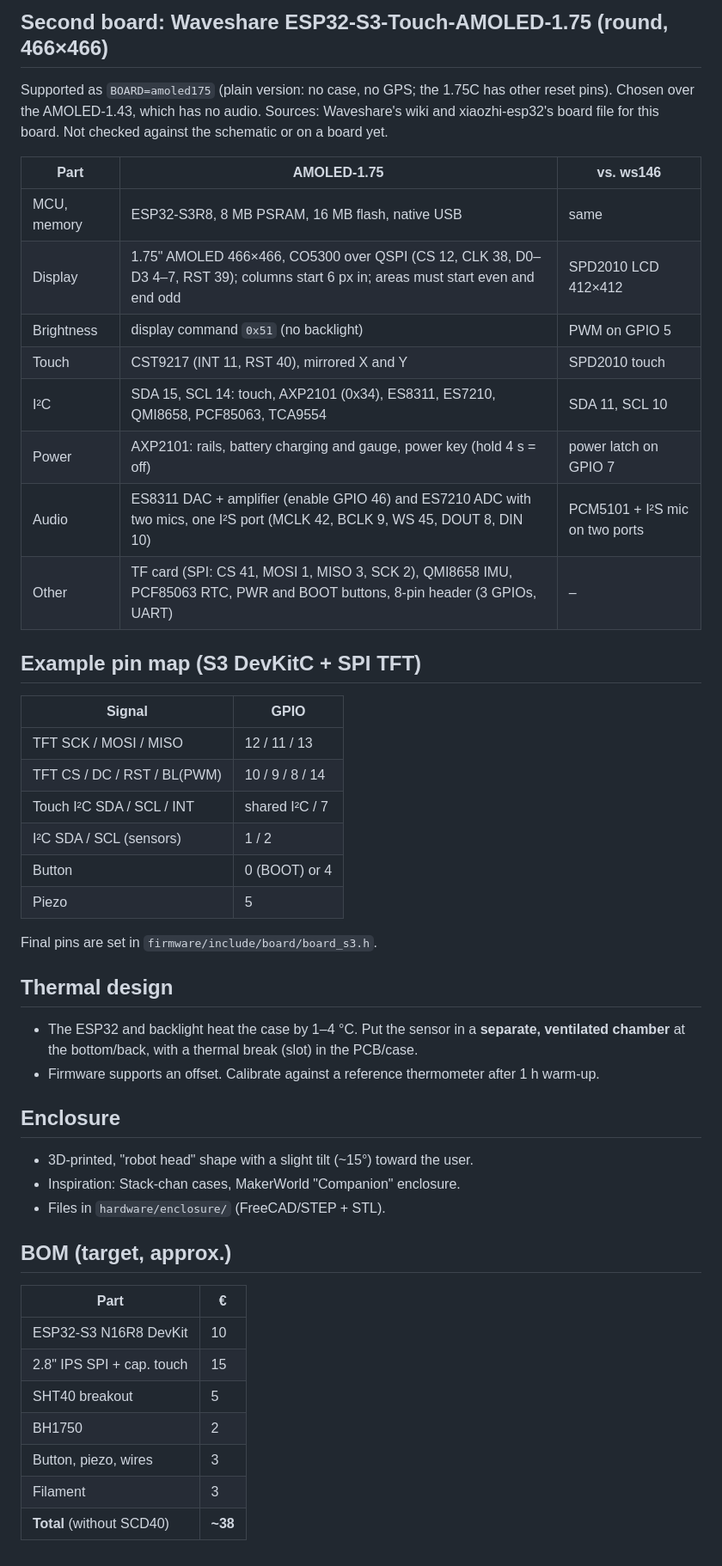
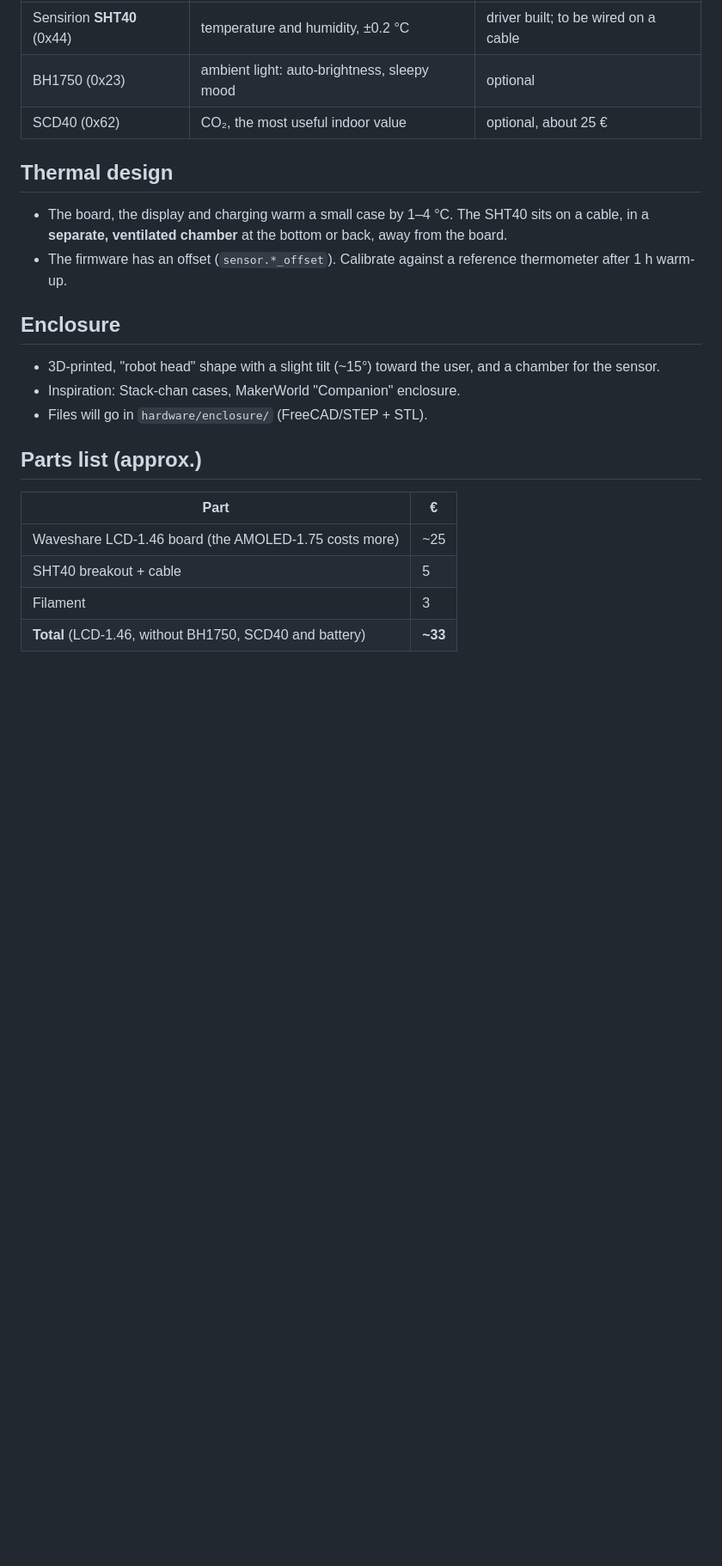
Before and after one commit to StefanRiese/blinky-desk-companion, a Markdown page: hardware/PLAN.md, the part around one of its changes. Shown at 86% size. Drawn GitHub-style; blank space fills up the shorter version.

```diff
--- a/hardware/PLAN.md
+++ b/hardware/PLAN.md
@@ -71,49 +70,23 @@ board**. The CYD stays an option for a cheap rectangular-screen variant.
-## Second board: Waveshare ESP32-S3-Touch-AMOLED-1.75 (round, 466×466)
-Supported as `BOARD=amoled175` (plain version: no case, no GPS; the 1.75C has other reset
-pins). Chosen over the AMOLED-1.43, which has no audio.
-Sources: Waveshare's wiki and xiaozhi-esp32's board file for this board. Not checked against
-the schematic or on a board yet.
-
-| Part | AMOLED-1.75 | vs. ws146 |
-|---|---|---|
-| MCU, memory | ESP32-S3R8, 8 MB PSRAM, 16 MB flash, native USB | same |
-| Display | 1.75" AMOLED 466×466, CO5300 over QSPI (CS 12, CLK 38, D0–D3 4–7, RST 39); columns start 6 px in; areas must start even and end odd | SPD2010 LCD 412×412 |
-| Brightness | display command `0x51` (no backlight) | PWM on GPIO 5 |
-| Touch | CST9217 (INT 11, RST 40), mirrored X and Y | SPD2010 touch |
-| I²C | SDA 15, SCL 14: touch, AXP2101 (0x34), ES8311, ES7210, QMI8658, PCF85063, TCA9554 | SDA 11, SCL 10 |
-| Power | AXP2101: rails, battery charging and gauge, power key (hold 4 s = off) | power latch on GPIO 7 |
-| Audio | ES8311 DAC + amplifier (enable GPIO 46) and ES7210 ADC with two mics, one I²S port (MCLK 42, BCLK 9, WS 45, DOUT 8, DIN 10) | PCM5101 + I²S mic on two ports |
-| Other | TF card (SPI: CS 41, MOSI 1, MISO 3, SCK 2), QMI8658 IMU, PCF85063 RTC, PWR and BOOT buttons, 8-pin header (3 GPIOs, UART) | – |
-
-## Example pin map (S3 DevKitC + SPI TFT)
-| Signal | GPIO |
-|---|---|
-| TFT SCK / MOSI / MISO | 12 / 11 / 13 |
-| TFT CS / DC / RST / BL(PWM) | 10 / 9 / 8 / 14 |
-| Touch I²C SDA / SCL / INT | shared I²C / 7 |
-| I²C SDA / SCL (sensors) | 1 / 2 |
-| Button | 0 (BOOT) or 4 |
-| Piezo | 5 |
-
-Final pins are set in `firmware/include/board/board_s3.h`.
+| Sensirion **SHT40** (0x44) | temperature and humidity, ±0.2 °C | driver built; to be wired on a cable |
+| BH1750 (0x23) | ambient light: auto-brightness, sleepy mood | optional |
+| SCD40 (0x62) | CO₂, the most useful indoor value | optional, about 25 € |
 
 ## Thermal design
-- The ESP32 and backlight heat the case by 1–4 °C. Put the sensor in a **separate,
-  ventilated chamber** at the bottom/back, with a thermal break (slot) in the PCB/case.
-- Firmware supports an offset. Calibrate against a reference thermometer after 1 h warm-up.
+- The board, the display and charging warm a small case by 1–4 °C. The SHT40 sits on a cable,
+  in a **separate, ventilated chamber** at the bottom or back, away from the board.
+- The firmware has an offset (`sensor.*_offset`). Calibrate against a reference thermometer
+  after 1 h warm-up.
 
 ## Enclosure
-- 3D-printed, "robot head" shape with a slight tilt (~15°) toward the user.
+- 3D-printed, "robot head" shape with a slight tilt (~15°) toward the user, and a chamber for
+  the sensor.
 - Inspiration: Stack-chan cases, MakerWorld "Companion" enclosure.
-- Files in `hardware/enclosure/` (FreeCAD/STEP + STL).
+- Files will go in `hardware/enclosure/` (FreeCAD/STEP + STL).
 
-## BOM (target, approx.)
+## Parts list (approx.)
 | Part | € |
 |---|---|
-| ESP32-S3 N16R8 DevKit | 10 |
-| 2.8" IPS SPI + cap. touch | 15 |
-| SHT40 breakout | 5 |
-| BH1750 | 2 |
-| Button, piezo, wires | 3 |
+| Waveshare LCD-1.46 board (the AMOLED-1.75 costs more) | ~25 |
+| SHT40 breakout + cable | 5 |
 | Filament | 3 |
-| **Total** (without SCD40) | **~38** |
+| **Total** (LCD-1.46, without BH1750, SCD40 and battery) | **~33** |
```
Also changed, not shown: other parts of hardware/PLAN.md (+58 -59 lines).
